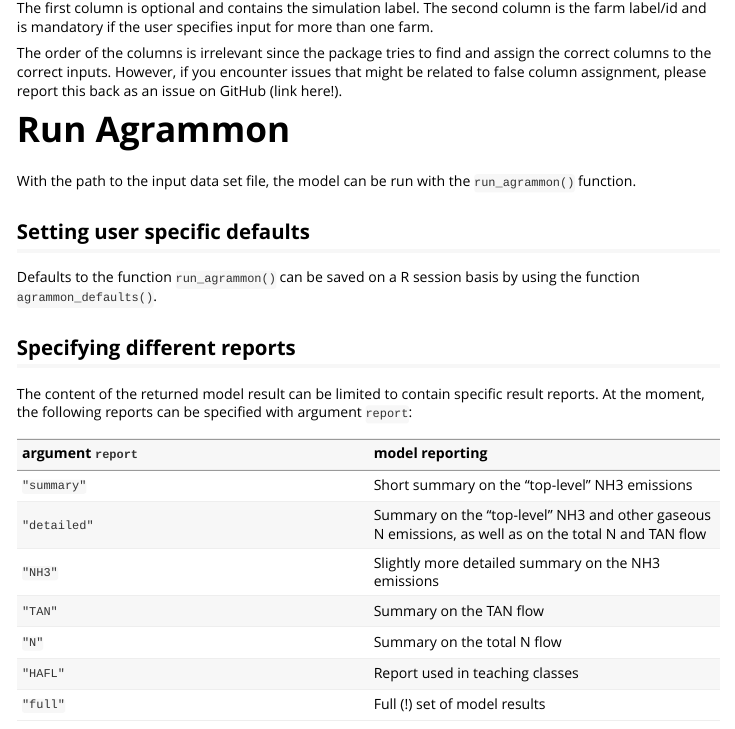
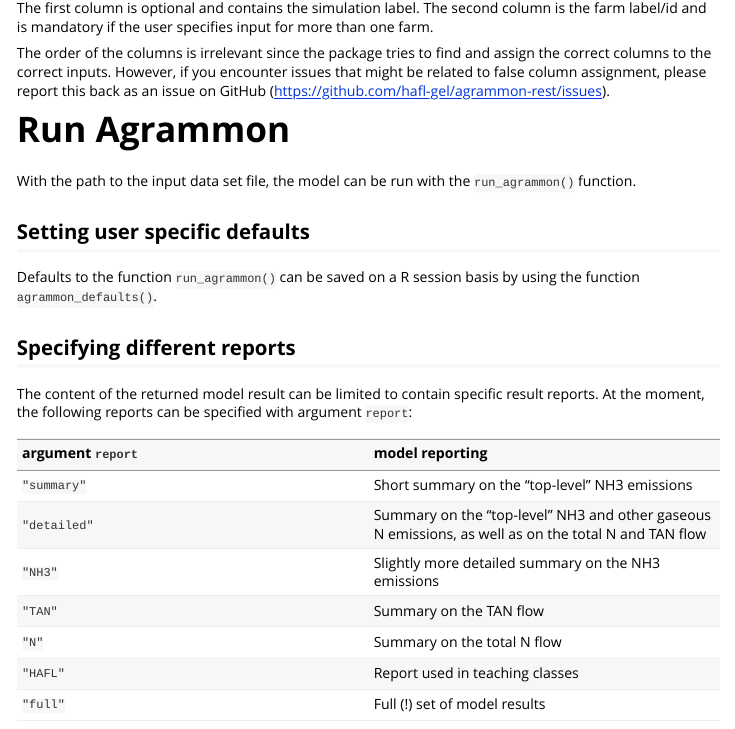
Before and after one commit to hafl-gel/agrammon-rest, an R Markdown document (vignettes/agrammon.Rmd): the page in a window 1100 px wide, from 2080 px down. Rendered offline with R 4.5, knitr and Pandoc, with nearby package versions; some code elsewhere in the file could not run offline.

Commit message:
Fix missing link to github issues

```diff
--- a/vignettes/agrammon.Rmd
+++ b/vignettes/agrammon.Rmd
@@ -122,7 +122,8 @@
 the user specifies input for more than one farm.
 
 The order of the columns is irrelevant since the package tries to find and assign the correct columns to the correct
-inputs. However, if you encounter issues that might be related to false column assignment, please report this back as an issue on GitHub (link here!).
+inputs. However, if you encounter issues that might be related to false column assignment, please report this back as an issue on GitHub
+(https://github.com/hafl-gel/agrammon-rest/issues).
 
 
 # Run Agrammon
```
Also changed, not shown: README.md.
